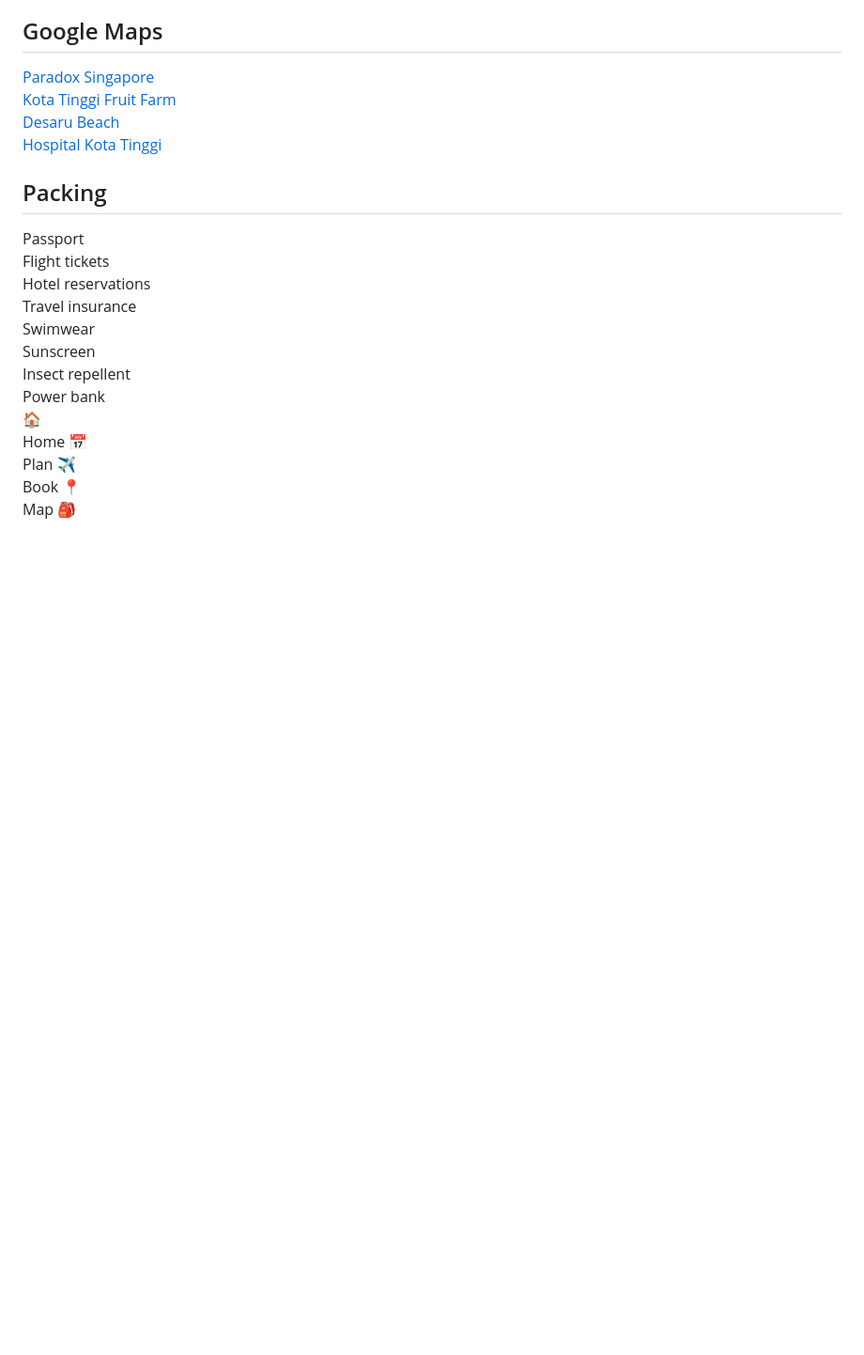
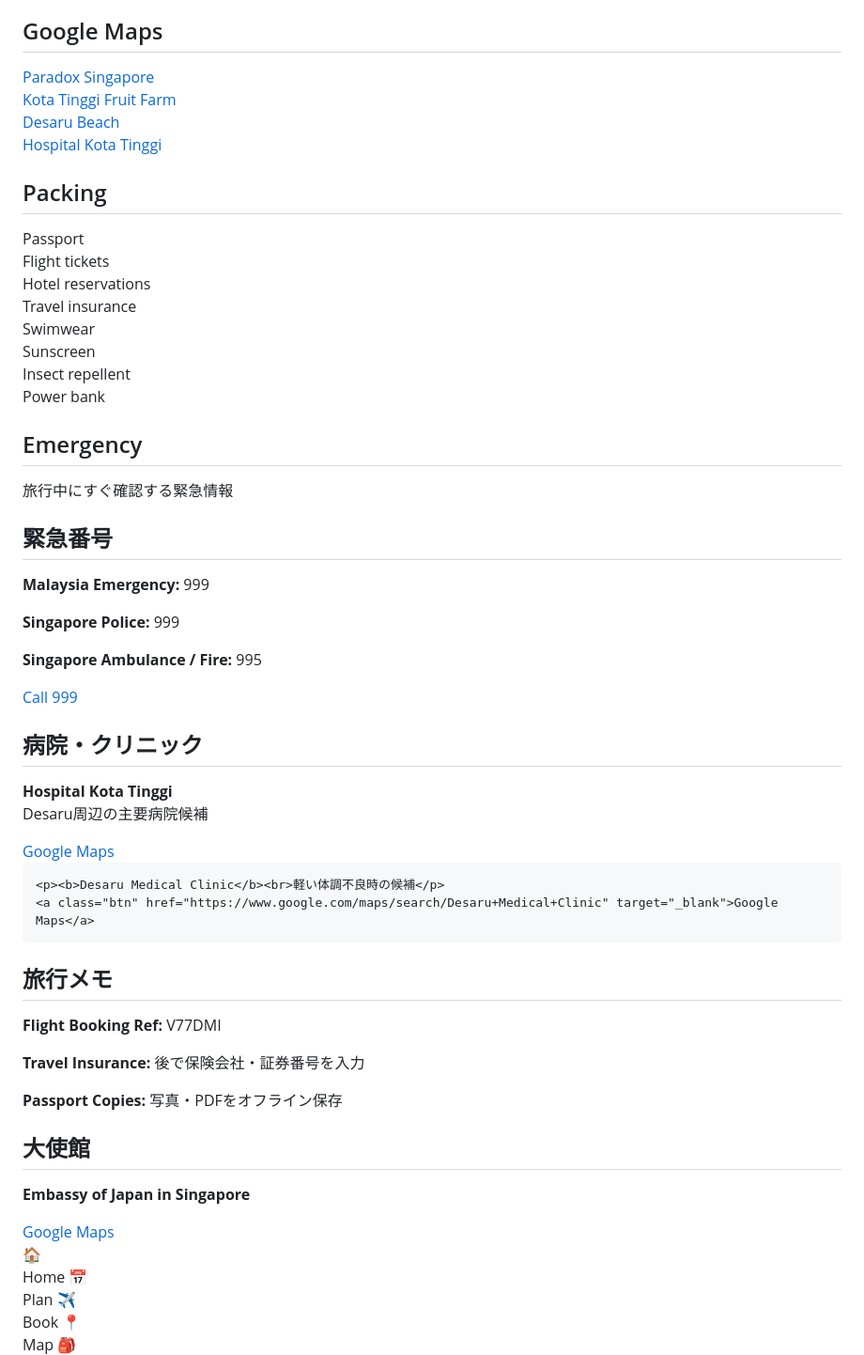
Before and after one commit to jinbei02-del/Singapore-Trip-2026, a Markdown page: README.md, the part around one of its changes. Shown at 94% size. Drawn GitHub-style; blank space fills up the shorter version.

Commit message:
README.md を更新

```diff
--- a/README.md
+++ b/README.md
@@ -78,6 +78,43 @@ nav button{border:0;background:white;padding:8px;font-size:11px}
 </div>
 </section>
 
+<section id="emergency" class="page">
+  <div class="card">
+    <h2>Emergency</h2>
+    <p class="small">旅行中にすぐ確認する緊急情報</p>
+  </div>
+
+  <div class="card">
+    <h2>緊急番号</h2>
+    <p><b>Malaysia Emergency:</b> 999</p>
+    <p><b>Singapore Police:</b> 999</p>
+    <p><b>Singapore Ambulance / Fire:</b> 995</p>
+    <a class="btn" href="tel:999">Call 999</a>
+  </div>
+
+  <div class="card">
+    <h2>病院・クリニック</h2>
+    <p><b>Hospital Kota Tinggi</b><br>Desaru周辺の主要病院候補</p>
+    <a class="btn" href="https://www.google.com/maps/search/Hospital+Kota+Tinggi" target="_blank">Google Maps</a>
+
+    <p><b>Desaru Medical Clinic</b><br>軽い体調不良時の候補</p>
+    <a class="btn" href="https://www.google.com/maps/search/Desaru+Medical+Clinic" target="_blank">Google Maps</a>
+  </div>
+
+  <div class="card">
+    <h2>旅行メモ</h2>
+    <p><b>Flight Booking Ref:</b> V77DMI</p>
+    <p><b>Travel Insurance:</b> 後で保険会社・証券番号を入力</p>
+    <p><b>Passport Copies:</b> 写真・PDFをオフライン保存</p>
+  </div>
+
+  <div class="card">
+    <h2>大使館</h2>
+    <p><b>Embassy of Japan in Singapore</b></p>
+    <a class="btn" href="https://www.google.com/maps/search/Embassy+of+Japan+in+Singapore" target="_blank">Google Maps</a>
+  </div>
+</section>
+
 <nav>
 <button onclick="show('home')">🏠<br>Home</button>
 <button onclick="show('plan')">📅<br>Plan</button>
```
Also changed, not shown: other parts of README.md (+1 -0 lines).
